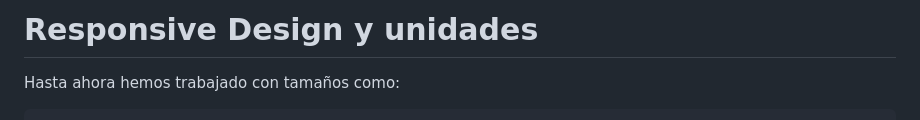
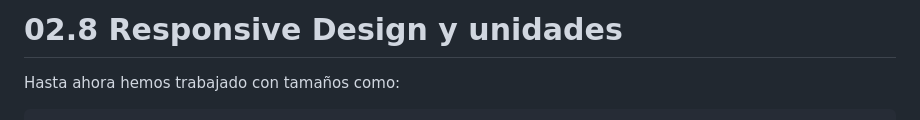
Before and after one commit to SmileDogge97/Viajia_fronted_learning, a Markdown page: 02-css/02.8 - Responsive design y unidades/02.8 - Responsive Design y unidades.md, the part around the change. GitHub-like rendering.

Commit message:
los cambios que me faltaban

````diff
--- a/02-css/02.8 - Responsive design y unidades/02.8 - Responsive Design y unidades.md
+++ b/02-css/02.8 - Responsive design y unidades/02.8 - Responsive Design y unidades.md
@@ -1,4 +1,4 @@
-# Responsive Design y unidades
+# 02.8 Responsive Design y unidades
 
 Hasta ahora hemos trabajado con tamaños como:
 ```css
````
